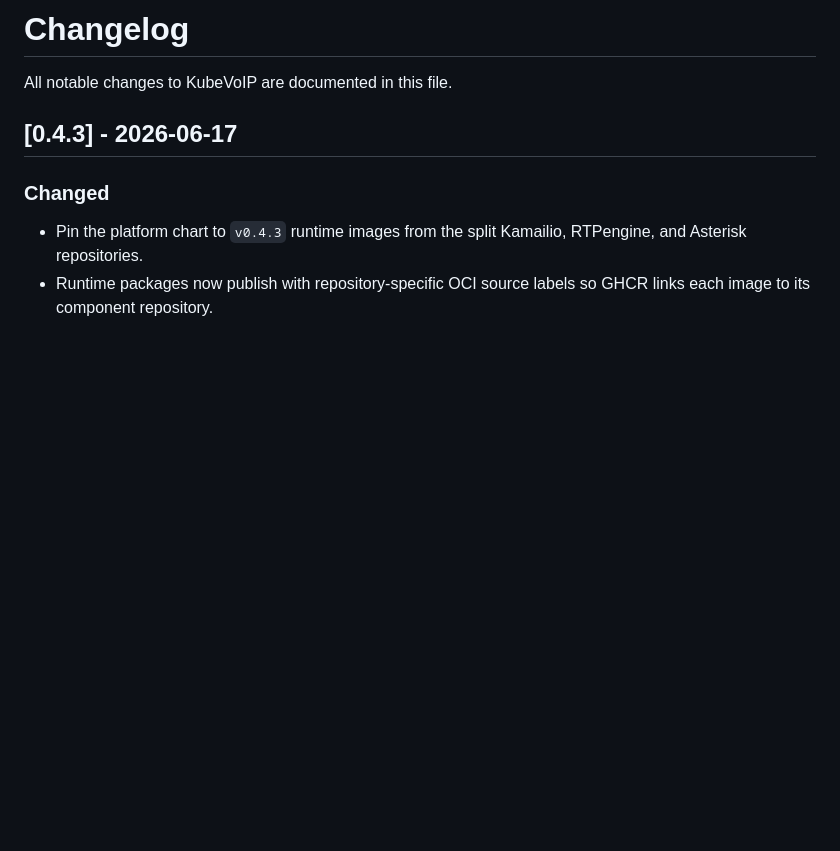
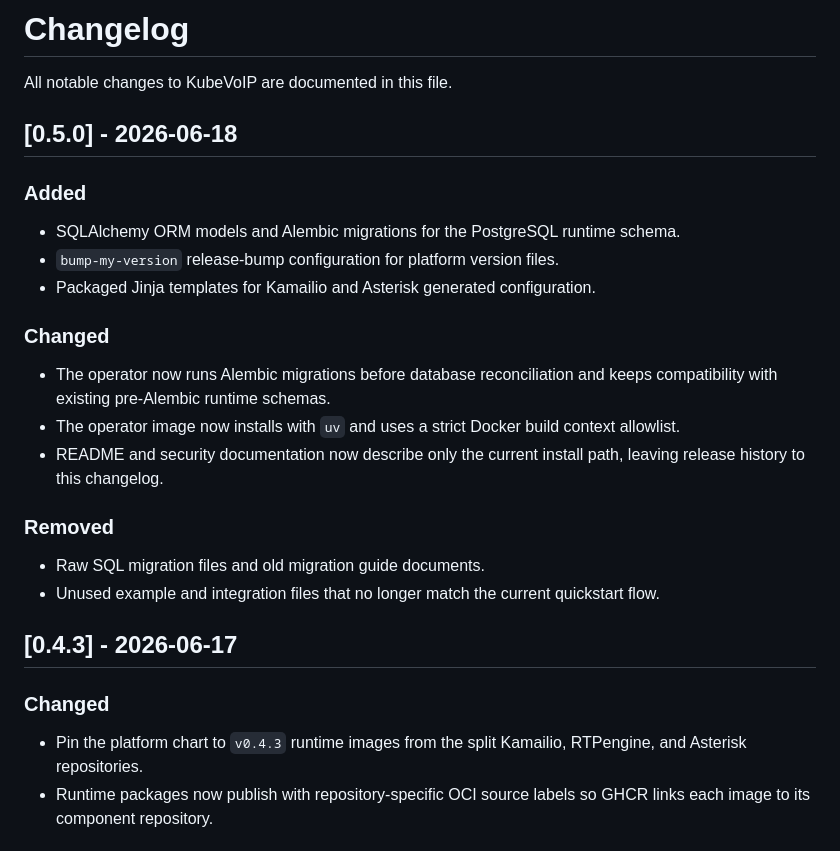
Before and after one commit to kubevoip/kubevoip, a Markdown page: CHANGELOG.md, the part around the change. GitHub-like rendering; blank space fills up the shorter version.

Commit message:
Document 0.5.0 changes

```diff
--- a/CHANGELOG.md
+++ b/CHANGELOG.md
@@ -1,6 +1,30 @@
 # Changelog
 
 All notable changes to KubeVoIP are documented in this file.
+
+## [0.5.0] - 2026-06-18
+
+### Added
+
+- SQLAlchemy ORM models and Alembic migrations for the PostgreSQL runtime
+  schema.
+- `bump-my-version` release-bump configuration for platform version files.
+- Packaged Jinja templates for Kamailio and Asterisk generated configuration.
+
+### Changed
+
+- The operator now runs Alembic migrations before database reconciliation and
+  keeps compatibility with existing pre-Alembic runtime schemas.
+- The operator image now installs with `uv` and uses a strict Docker build
+  context allowlist.
+- README and security documentation now describe only the current install path,
+  leaving release history to this changelog.
+
+### Removed
+
+- Raw SQL migration files and old migration guide documents.
+- Unused example and integration files that no longer match the current
+  quickstart flow.
 
 ## [0.4.3] - 2026-06-17
 
```
